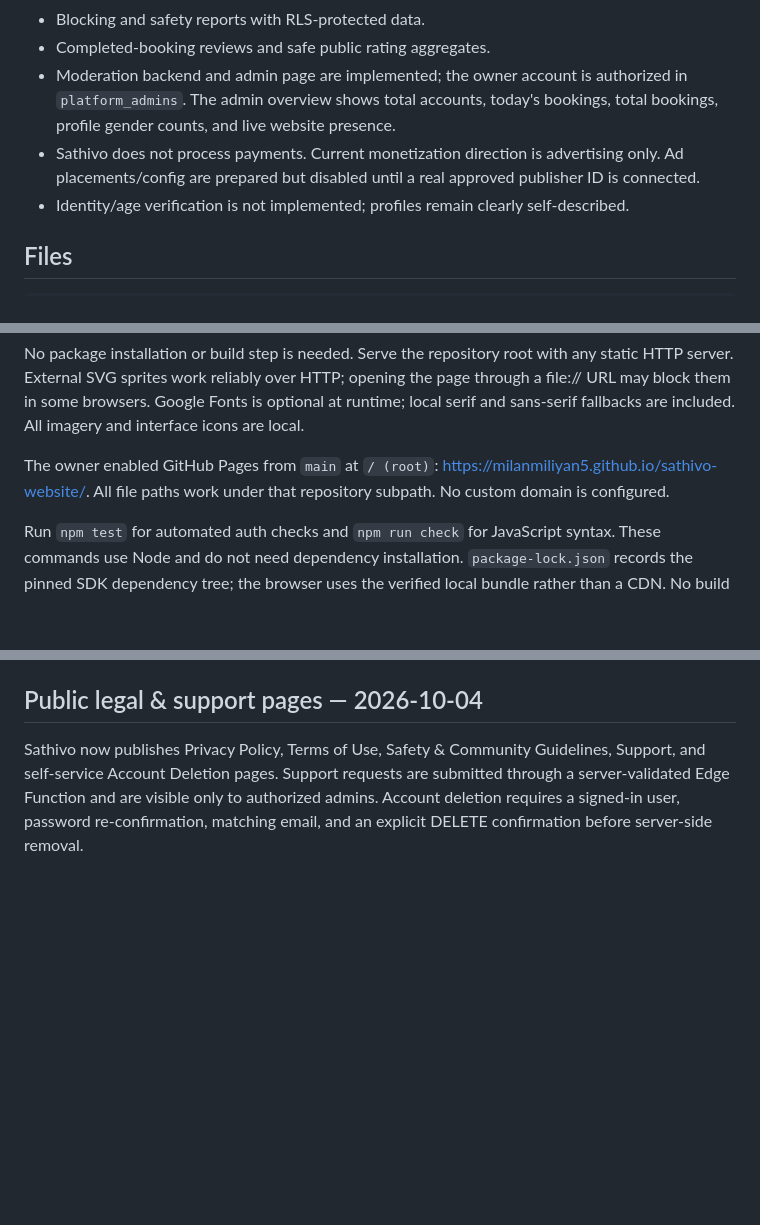
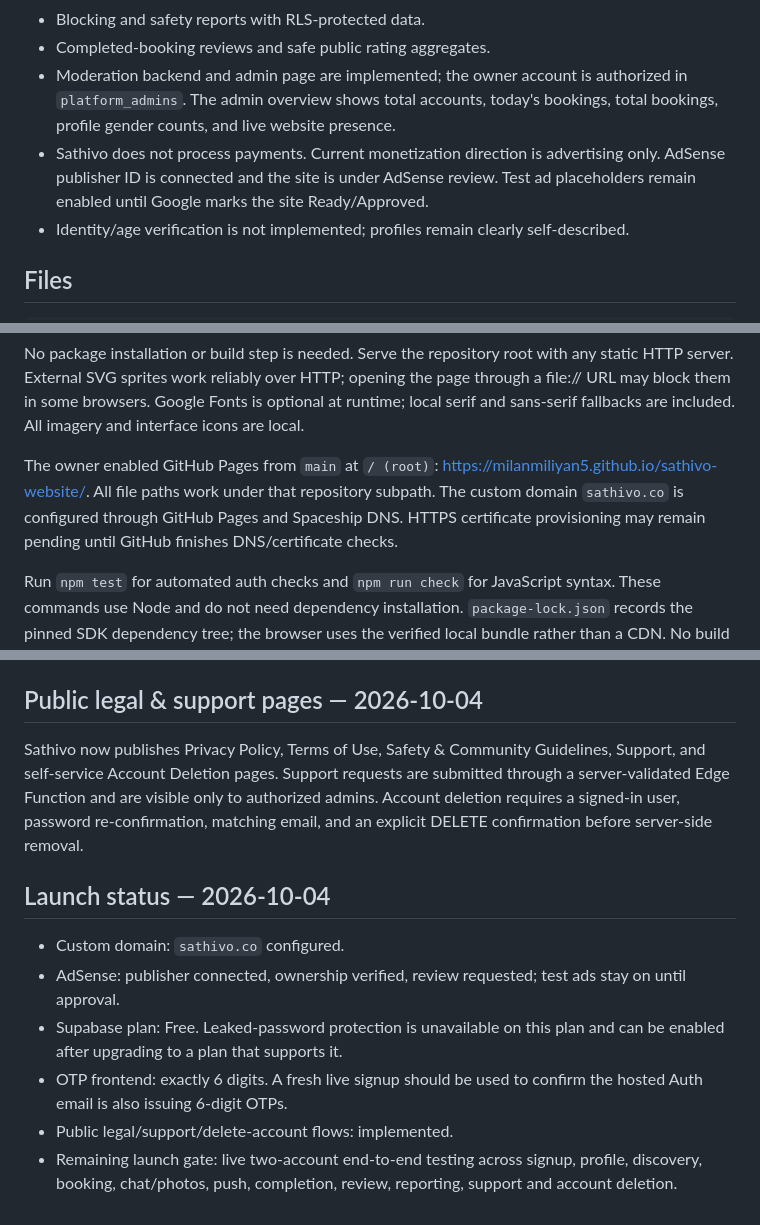
Before and after one commit to milanmiliyan5/sathivo-website, a Markdown page: README.md, 3 parts joined by grey strips. Rendered like a GitHub page; blank space fills up the shorter version.

Commit message:
Refresh Sathivo launch status documentation

```diff
--- a/README.md
+++ b/README.md
@@ -14,7 +14,7 @@ Website and account integration for an India-wide, adults-only, strictly platoni
 - Blocking and safety reports with RLS-protected data.
 - Completed-booking reviews and safe public rating aggregates.
 - Moderation backend and admin page are implemented; the owner account is authorized in `platform_admins`. The admin overview shows total accounts, today's bookings, total bookings, profile gender counts, and live website presence.
-- Sathivo does not process payments. Current monetization direction is advertising only. Ad placements/config are prepared but disabled until a real approved publisher ID is connected.
+- Sathivo does not process payments. Current monetization direction is advertising only. AdSense publisher ID is connected and the site is under AdSense review. Test ad placeholders remain enabled until Google marks the site Ready/Approved.
 - Identity/age verification is not implemented; profiles remain clearly self-described.
 
 ## Files
@@ -41,7 +41,7 @@ THIRD_PARTY_NOTICES.md       Asset attribution and licensing
 
 No package installation or build step is needed. Serve the repository root with any static HTTP server. External SVG sprites work reliably over HTTP; opening the page through a file:// URL may block them in some browsers. Google Fonts is optional at runtime; local serif and sans-serif fallbacks are included. All imagery and interface icons are local.
 
-The owner enabled GitHub Pages from `main` at `/ (root)`: https://milanmiliyan5.github.io/sathivo-website/. All file paths work under that repository subpath. No custom domain is configured.
+The owner enabled GitHub Pages from `main` at `/ (root)`: https://milanmiliyan5.github.io/sathivo-website/. All file paths work under that repository subpath. The custom domain `sathivo.co` is configured through GitHub Pages and Spaceship DNS. HTTPS certificate provisioning may remain pending until GitHub finishes DNS/certificate checks.
 
 Run `npm test` for automated auth checks and `npm run check` for JavaScript syntax. These commands use Node and do not need dependency installation. `package-lock.json` records the pinned SDK dependency tree; the browser uses the verified local bundle rather than a CDN. No build step is required for GitHub Pages.
 
@@ -63,3 +63,13 @@ JavaScript syntax, local assets, internal links, duplicate HTML IDs, and form/mo
 ## Public legal & support pages — 2026-10-04
 
 Sathivo now publishes Privacy Policy, Terms of Use, Safety & Community Guidelines, Support, and self-service Account Deletion pages. Support requests are submitted through a server-validated Edge Function and are visible only to authorized admins. Account deletion requires a signed-in user, password re-confirmation, matching email, and an explicit DELETE confirmation before server-side removal.
+
+
+## Launch status — 2026-10-04
+
+- Custom domain: `sathivo.co` configured.
+- AdSense: publisher connected, ownership verified, review requested; test ads stay on until approval.
+- Supabase plan: Free. Leaked-password protection is unavailable on this plan and can be enabled after upgrading to a plan that supports it.
+- OTP frontend: exactly 6 digits. A fresh live signup should be used to confirm the hosted Auth email is also issuing 6-digit OTPs.
+- Public legal/support/delete-account flows: implemented.
+- Remaining launch gate: live two-account end-to-end testing across signup, profile, discovery, booking, chat/photos, push, completion, review, reporting, support and account deletion.
```
Also changed, not shown: other parts of README.md (+1 -1 lines), ROADMAP.md (+2 -2 lines).
